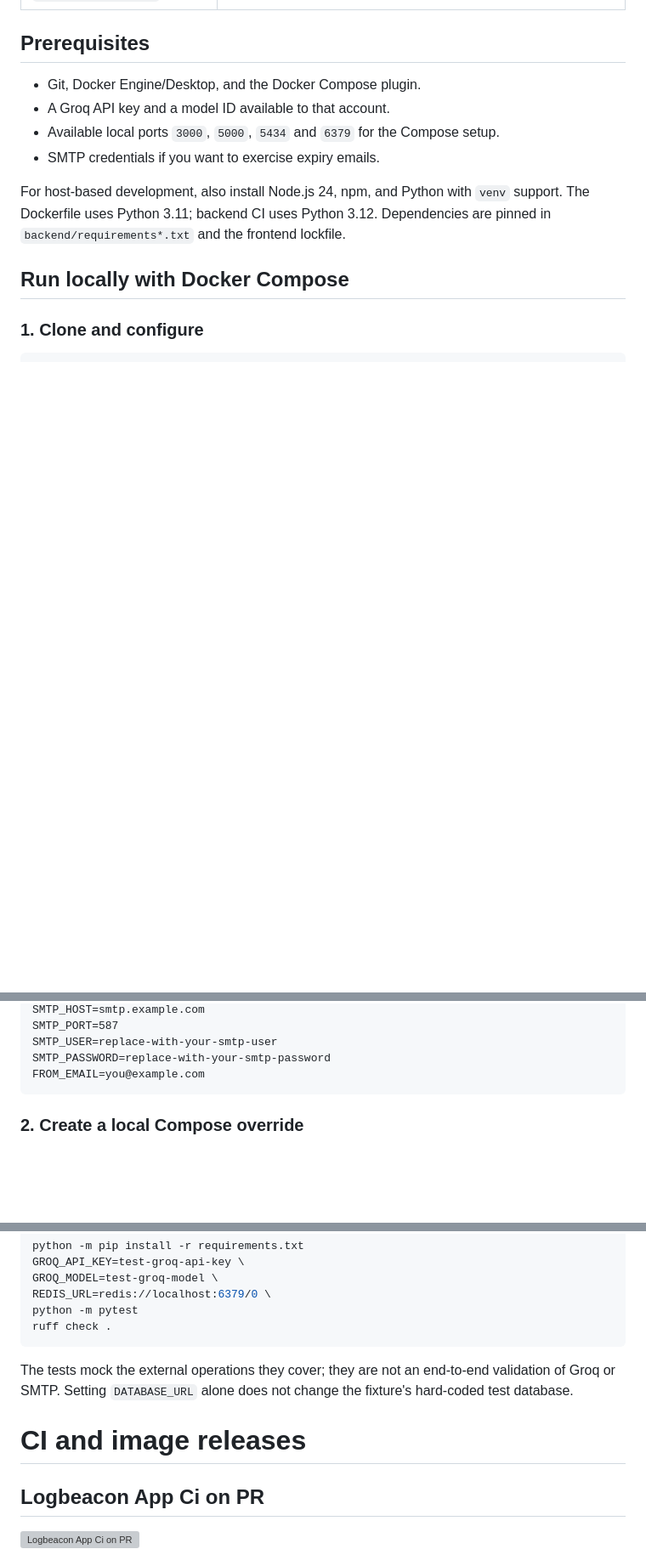
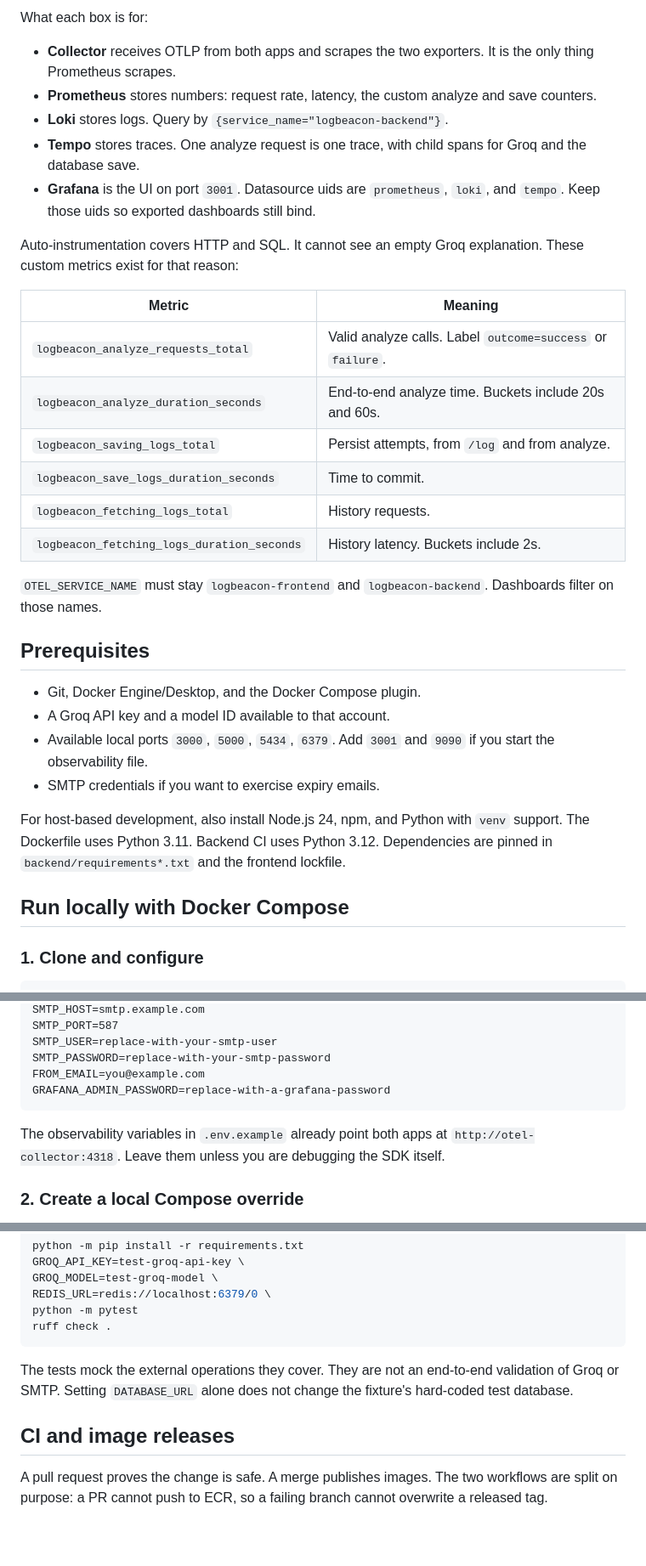
Before and after one commit to iamridoydey/logbeacon-app, a Markdown page: README.md, 3 parts joined by grey strips. Shown at 85% size. Drawn GitHub-style; blank space fills up the shorter version; grey boxes are pictures that could not be loaded.

````diff
--- a/README.md
+++ b/README.md
@@ -80,12 +109,32 @@ Analysis requests call Groq and save the log and metrics synchronously. RQ is us
+What each box is for:
+
+- **Collector** receives OTLP from both apps and scrapes the two exporters. It is the only thing Prometheus scrapes.
+- **Prometheus** stores numbers: request rate, latency, the custom analyze and save counters.
+- **Loki** stores logs. Query by `{service_name="logbeacon-backend"}`.
+- **Tempo** stores traces. One analyze request is one trace, with child spans for Groq and the database save.
+- **Grafana** is the UI on port `3001`. Datasource uids are `prometheus`, `loki`, and `tempo`. Keep those uids so exported dashboards still bind.
+
+Auto-instrumentation covers HTTP and SQL. It cannot see an empty Groq explanation. These custom metrics exist for that reason:
+
+| Metric | Meaning |
+| --- | --- |
+| `logbeacon_analyze_requests_total` | Valid analyze calls. Label `outcome=success` or `failure`. |
+| `logbeacon_analyze_duration_seconds` | End-to-end analyze time. Buckets include 20s and 60s. |
+| `logbeacon_saving_logs_total` | Persist attempts, from `/log` and from analyze. |
+| `logbeacon_save_logs_duration_seconds` | Time to commit. |
+| `logbeacon_fetching_logs_total` | History requests. |
+| `logbeacon_fetching_logs_duration_seconds` | History latency. Buckets include 2s. |
+
+`OTEL_SERVICE_NAME` must stay `logbeacon-frontend` and `logbeacon-backend`. Dashboards filter on those names.
 
 ## Prerequisites
 
 - Git, Docker Engine/Desktop, and the Docker Compose plugin.
 - A Groq API key and a model ID available to that account.
-- Available local ports `3000`, `5000`, `5434` and `6379` for the Compose setup.
+- Available local ports `3000`, `5000`, `5434`, `6379`. Add `3001` and `9090` if you start the observability file.
 - SMTP credentials if you want to exercise expiry emails.
 
-For host-based development, also install Node.js 24, npm, and Python with `venv` support. The Dockerfile uses Python 3.11; backend CI uses Python 3.12. Dependencies are pinned in `backend/requirements*.txt` and the frontend lockfile.
+For host-based development, also install Node.js 24, npm, and Python with `venv` support. The Dockerfile uses Python 3.11. Backend CI uses Python 3.12. Dependencies are pinned in `backend/requirements*.txt` and the frontend lockfile.
 
 ## Run locally with Docker Compose
 
@@ -117,7 +166,10 @@ SMTP_PORT=587
 SMTP_USER=replace-with-your-smtp-user
 SMTP_PASSWORD=replace-with-your-smtp-password
 FROM_EMAIL=you@example.com
+GRAFANA_ADMIN_PASSWORD=replace-with-a-grafana-password
 ```
+
+The observability variables in `.env.example` already point both apps at `http://otel-collector:4318`. Leave them unless you are debugging the SDK itself.
 
 ### 2. Create a local Compose override
 
@@ -385,10 +453,9 @@ python -m pytest
 ruff check .
 ```
 
-The tests mock the external operations they cover; they are not an end-to-end validation of Groq or SMTP. Setting `DATABASE_URL` alone does not change the fixture's hard-coded test database.
+The tests mock the external operations they cover. They are not an end-to-end validation of Groq or SMTP. Setting `DATABASE_URL` alone does not change the fixture's hard-coded test database.
 
-# CI and image releases
-## Logbeacon App Ci on PR
-![Logbeacon App Ci on PR](diagrams/ci/logbeacon-app-ci-pr.png)
+## CI and image releases
 
+A pull request proves the change is safe. A merge publishes images. The two workflows are split on purpose: a PR cannot push to ECR, so a failing branch cannot overwrite a released tag.
 
````
Also changed, not shown: other parts of README.md (+109 -38 lines).
